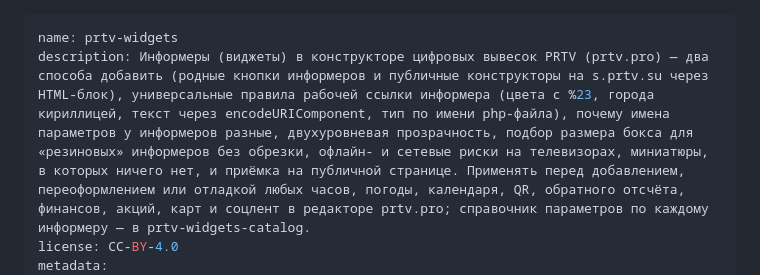
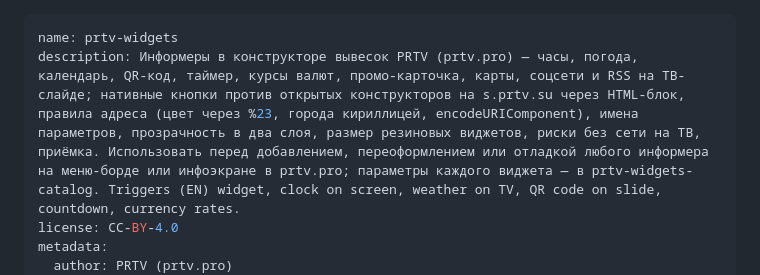
Before and after one commit to prtvbiz-design/prtv-skills, a Markdown page: prtv-widgets/SKILL.ru.md, the part around one of its changes. Rendered like a GitHub page.

Commit message:
prtv-widgets: trigger-rich description, v1.1

```diff
--- a/prtv-widgets/SKILL.ru.md
+++ b/prtv-widgets/SKILL.ru.md
@@ -1,6 +1,7 @@
 ---
 name: prtv-widgets
-description: Информеры (виджеты) в конструкторе цифровых вывесок PRTV (prtv.pro) — два способа добавить (родные кнопки информеров и публичные конструкторы на s.prtv.su через HTML-блок), универсальные правила рабочей ссылки информера (цвета с %23, города кириллицей, текст через encodeURIComponent, тип по имени php-файла), почему имена параметров у информеров разные, двухуровневая прозрачность, подбор размера бокса для «резиновых» информеров без обрезки, офлайн- и сетевые риски на телевизорах, миниатюры, в которых ничего нет, и приёмка на публичной странице. Применять перед добавлением, переоформлением или отладкой любых часов, погоды, календаря, QR, обратного отсчёта, финансов, акций, карт и соцлент в редакторе prtv.pro; справочник параметров по каждому информеру — в prtv-widgets-catalog.
+description: Информеры в конструкторе вывесок PRTV (prtv.pro) — часы, погода, календарь, QR-код, таймер, курсы валют, промо-карточка, карты, соцсети и RSS на ТВ-слайде; нативные кнопки против открытых конструкторов на s.prtv.su через HTML-блок, правила адреса (цвет через %23, города кириллицей, encodeURIComponent), имена параметров, прозрачность в два слоя, размер резиновых виджетов, риски без сети на ТВ, приёмка. Использовать перед добавлением, переоформлением или отладкой любого информера на меню-борде или инфоэкране в prtv.pro; параметры каждого виджета — в prtv-widgets-catalog. Triggers (EN) widget, clock on screen, weather on TV, QR code on slide, countdown, currency rates.
 license: CC-BY-4.0
 metadata:
+  author: PRTV (prtv.pro)
   product: Конструктор цифровых вывесок PRTV (prtv.pro)
```
Also changed, not shown: other parts of prtv-widgets/SKILL.ru.md (+2 -2 lines), prtv-widgets/SKILL.md (+4 -3 lines).
